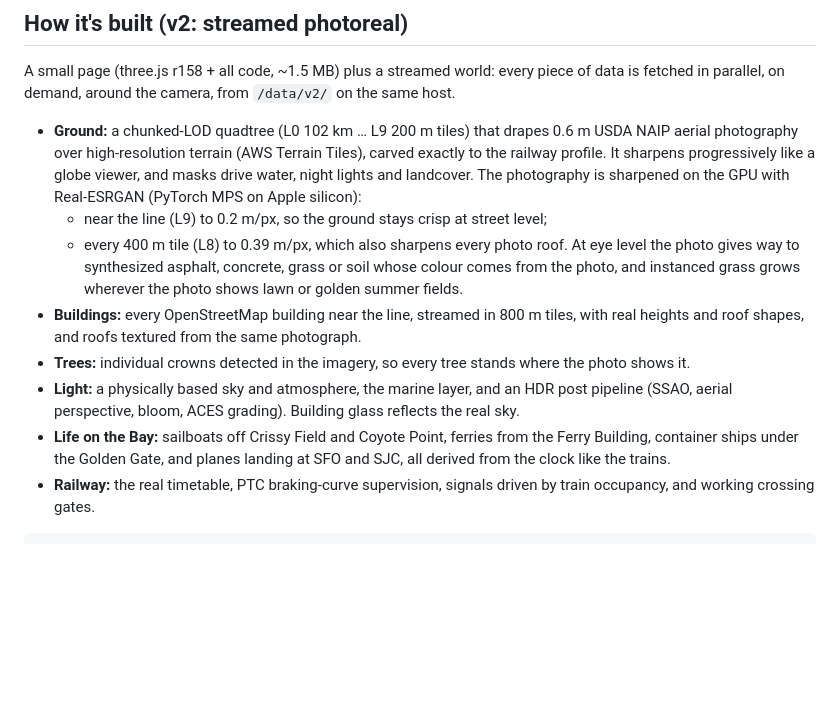
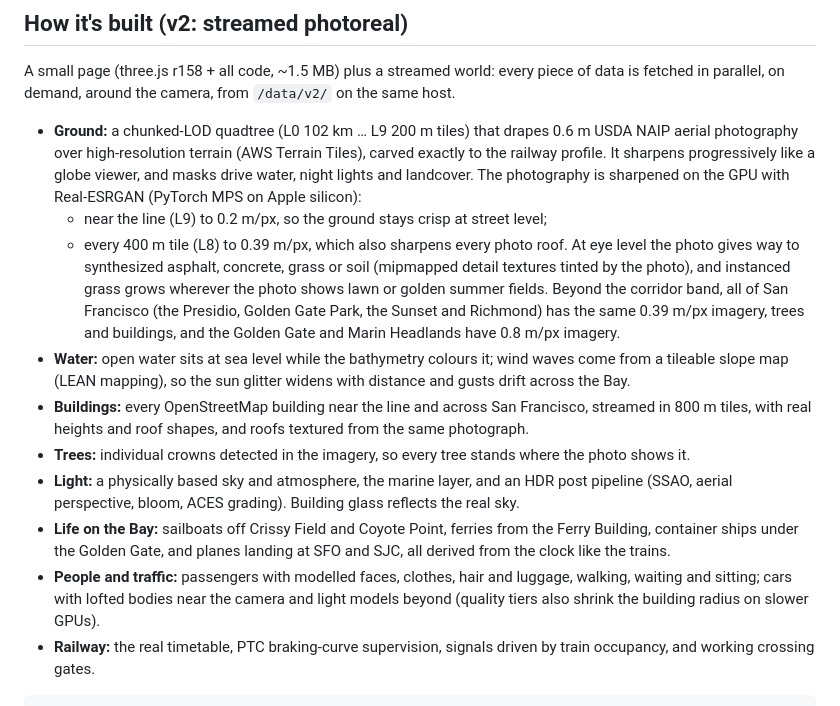
Before and after one commit to scottylabs-labrador/bayline, a Markdown page: README.md, the part around the change. GitHub-like rendering; blank space fills up the shorter version.

Commit message:
README: San Francisco coverage, water, detail textures, people and traffic
Co-Authored-By: Claude Opus 5.5 (1M context) <noreply@anthropic.com>

```diff
--- a/README.md
+++ b/README.md
@@ -54,15 +54,22 @@ in parallel, on demand, around the camera, from `/data/v2/` on the same host.
   The photography is sharpened on the GPU with Real-ESRGAN (PyTorch MPS on Apple silicon):
   - near the line (L9) to 0.2 m/px, so the ground stays crisp at street level;
   - every 400 m tile (L8) to 0.39 m/px, which also sharpens every photo roof.
-  At eye level the photo gives way to synthesized asphalt, concrete, grass or soil whose colour comes from the
-  photo, and instanced grass grows wherever the photo shows lawn or golden summer fields.
-- **Buildings:** every OpenStreetMap building near the line, streamed in 800 m tiles, with real heights
-  and roof shapes, and roofs textured from the same photograph.
+  At eye level the photo gives way to synthesized asphalt, concrete, grass or soil (mipmapped detail
+  textures tinted by the photo), and instanced grass grows wherever the photo shows lawn or golden summer fields.
+  Beyond the corridor band, all of San Francisco (the Presidio, Golden Gate Park, the Sunset and Richmond) has the
+  same 0.39 m/px imagery, trees and buildings, and the Golden Gate and Marin Headlands have 0.8 m/px imagery.
+- **Water:** open water sits at sea level while the bathymetry colours it; wind waves come from a tileable
+  slope map (LEAN mapping), so the sun glitter widens with distance and gusts drift across the Bay.
+- **Buildings:** every OpenStreetMap building near the line and across San Francisco, streamed in 800 m
+  tiles, with real heights and roof shapes, and roofs textured from the same photograph.
 - **Trees:** individual crowns detected in the imagery, so every tree stands where the photo shows it.
 - **Light:** a physically based sky and atmosphere, the marine layer, and an HDR post pipeline
   (SSAO, aerial perspective, bloom, ACES grading). Building glass reflects the real sky.
 - **Life on the Bay:** sailboats off Crissy Field and Coyote Point, ferries from the Ferry Building, container
   ships under the Golden Gate, and planes landing at SFO and SJC, all derived from the clock like the trains.
+- **People and traffic:** passengers with modelled faces, clothes, hair and luggage, walking, waiting and
+  sitting; cars with lofted bodies near the camera and light models beyond (quality tiers also shrink the
+  building radius on slower GPUs).
 - **Railway:** the real timetable, PTC braking-curve supervision, signals driven by train occupancy,
   and working crossing gates.
 
```
